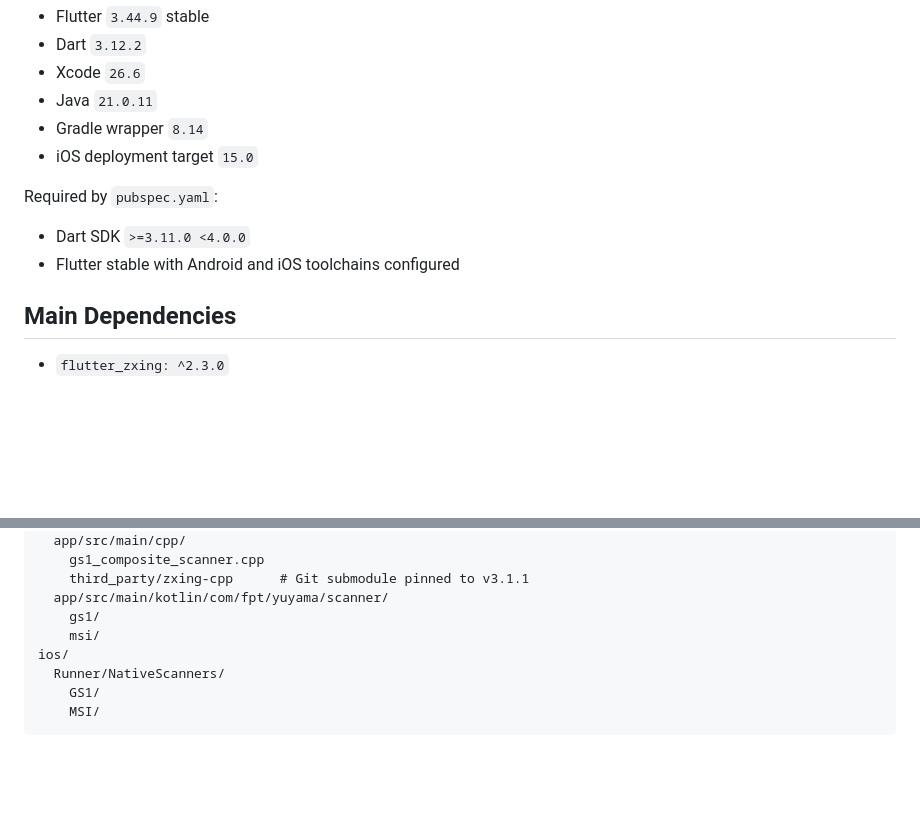
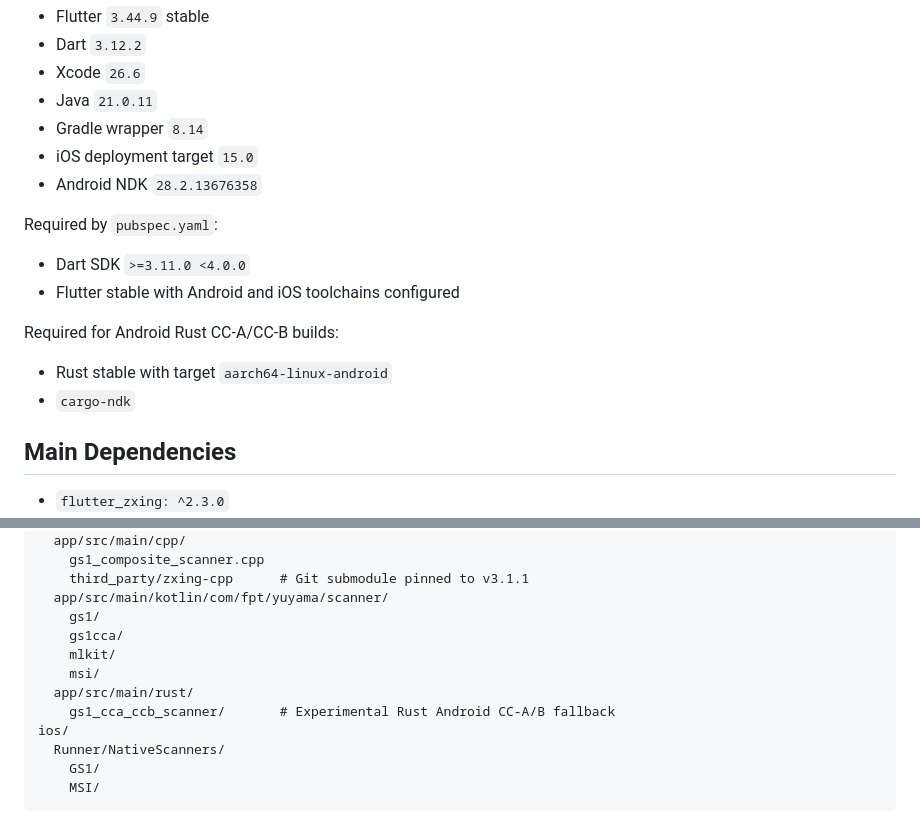
Before and after one commit to tycoon-229/scaner, a Markdown page: README.md, 2 parts joined by grey strips. GitHub-like rendering; blank space fills up the shorter version.

```diff
--- a/README.md
+++ b/README.md
@@ -34,11 +33,17 @@ This project was last verified with:
 - Java `21.0.11`
 - Gradle wrapper `8.14`
 - iOS deployment target `15.0`
+- Android NDK `28.2.13676358`
 
 Required by `pubspec.yaml`:
 
 - Dart SDK `>=3.11.0 <4.0.0`
 - Flutter stable with Android and iOS toolchains configured
+
+Required for Android Rust CC-A/CC-B builds:
+
+- Rust stable with target `aarch64-linux-android`
+- `cargo-ndk`
 
 ## Main Dependencies
 
@@ -103,7 +128,11 @@ android/
     third_party/zxing-cpp      # Git submodule pinned to v3.1.1
   app/src/main/kotlin/com/fpt/yuyama/scanner/
     gs1/
+    gs1cca/
+    mlkit/
     msi/
+  app/src/main/rust/
+    gs1_cca_ccb_scanner/       # Experimental Rust Android CC-A/B fallback
 ios/
   Runner/NativeScanners/
     GS1/
```
Also changed, not shown: other parts of README.md (+94 -10 lines).
